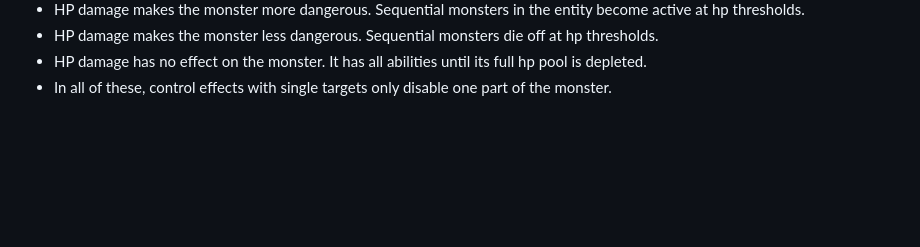
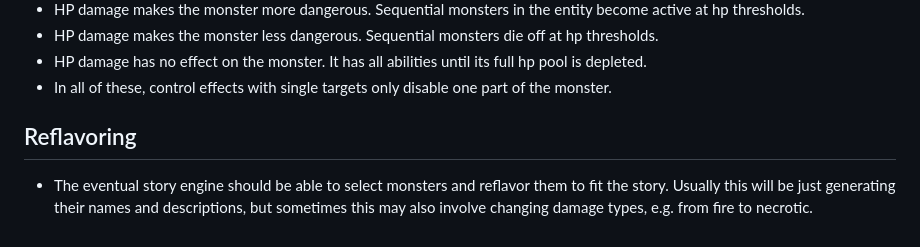
Before and after one commit to camille-ryan/combat_engine, a Markdown page: README.md, the part around the change. Rendered like a GitHub page; blank space fills up the shorter version.

Commit message:
Add reflavoring section to README
Added section on reflavoring monsters for story integration.

```diff
--- a/README.md
+++ b/README.md
@@ -86,3 +86,6 @@ Game systems are not able to be trademarked, but prose is. All potentially trade
   - HP damage makes the monster less dangerous. Sequential monsters die off at hp thresholds.
   - HP damage has no effect on the monster. It has all abilities until its full hp pool is depleted.
   - In all of these, control effects with single targets only disable one part of the monster.
+
+ ## Reflavoring
+ - The eventual story engine should be able to select monsters and reflavor them to fit the story. Usually this will be just generating their names and descriptions, but sometimes this may also involve changing damage types, e.g. from fire to necrotic.
```
